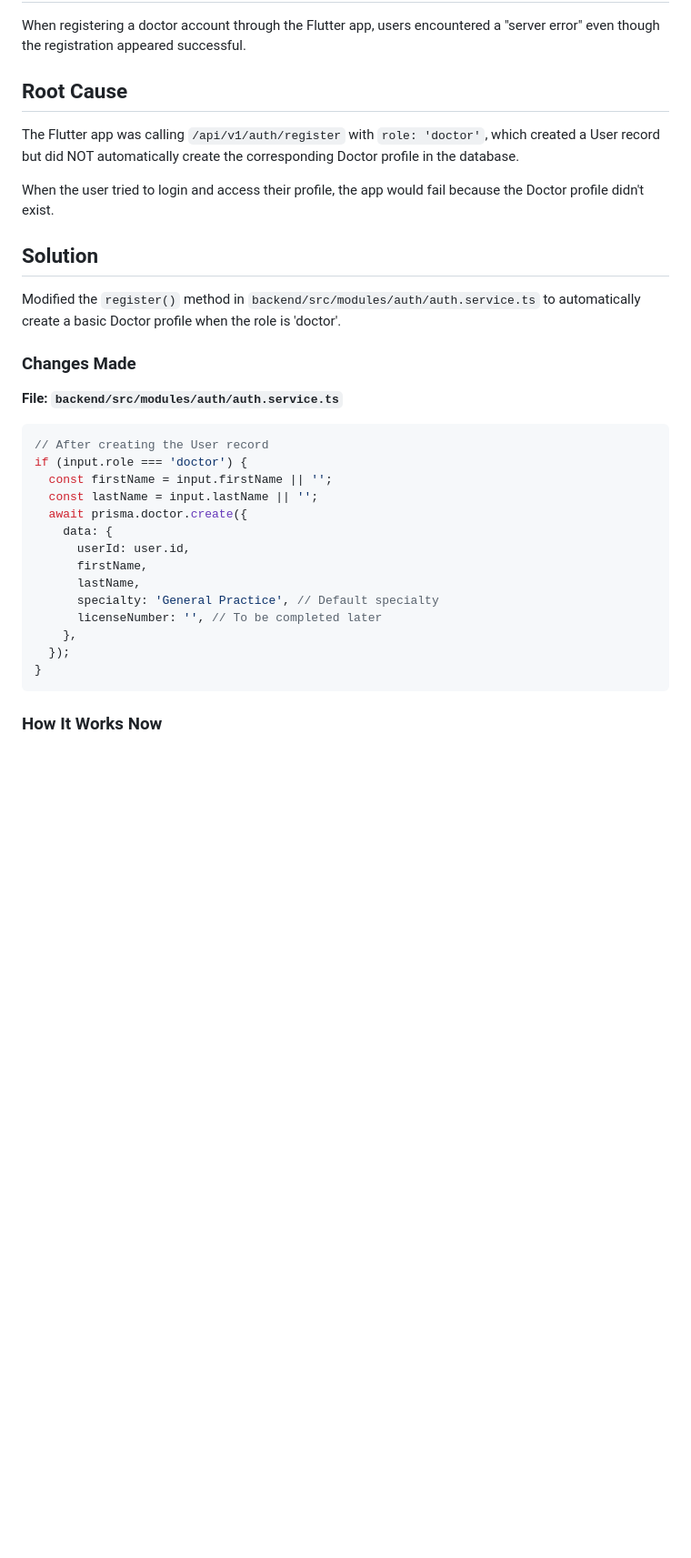
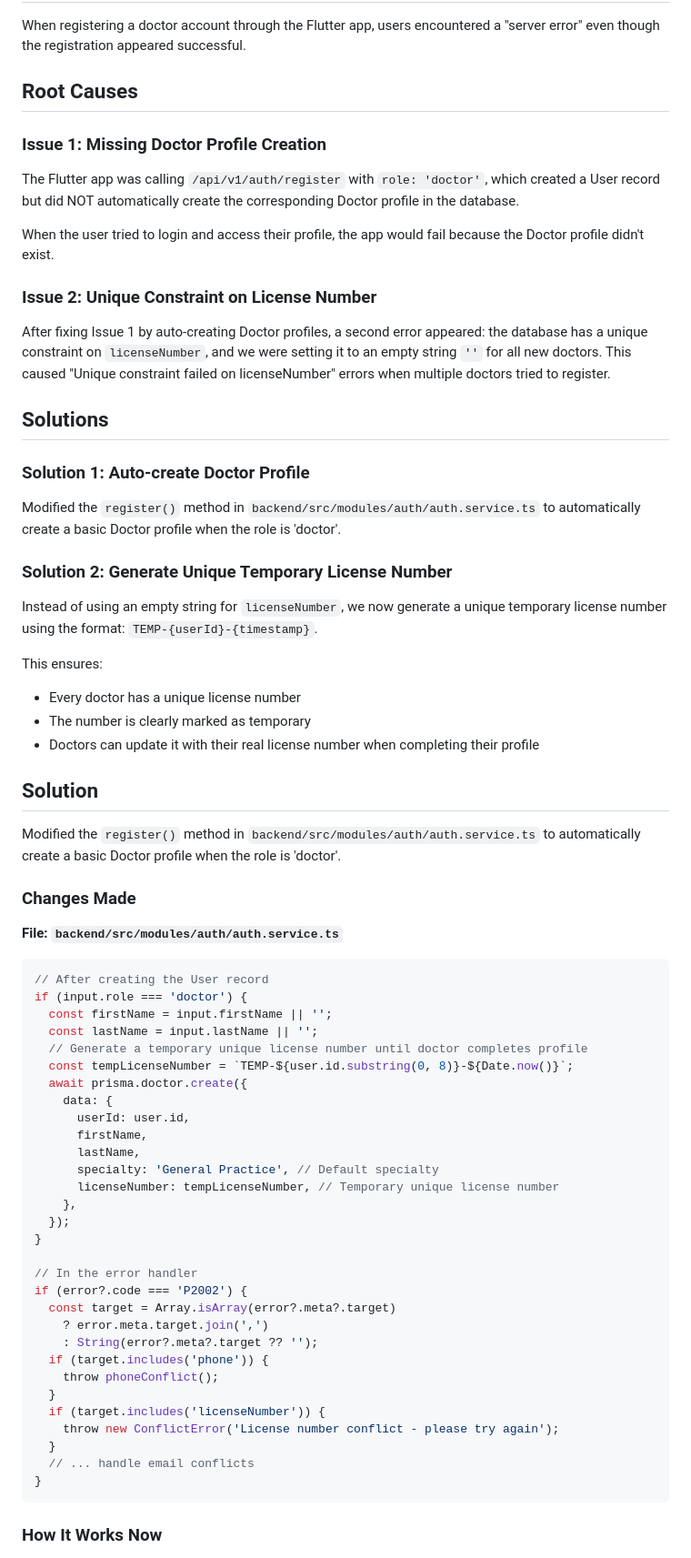
Before and after one commit to zinki230/Tosumo_web, a Markdown page: DOCTOR_REGISTRATION_FIX.md, the part around one of its changes. Shown at 91% size. Drawn GitHub-style; blank space fills up the shorter version.

Commit message:
docs: Update fix documentation with license number solution

````diff
--- a/DOCTOR_REGISTRATION_FIX.md
+++ b/DOCTOR_REGISTRATION_FIX.md
@@ -3,10 +3,28 @@
 ## Problem
 When registering a doctor account through the Flutter app, users encountered a "server error" even though the registration appeared successful.
 
-## Root Cause
+## Root Causes
+
+### Issue 1: Missing Doctor Profile Creation
 The Flutter app was calling `/api/v1/auth/register` with `role: 'doctor'`, which created a User record but did NOT automatically create the corresponding Doctor profile in the database.
 
 When the user tried to login and access their profile, the app would fail because the Doctor profile didn't exist.
+
+### Issue 2: Unique Constraint on License Number
+After fixing Issue 1 by auto-creating Doctor profiles, a second error appeared: the database has a unique constraint on `licenseNumber`, and we were setting it to an empty string `''` for all new doctors. This caused "Unique constraint failed on licenseNumber" errors when multiple doctors tried to register.
+
+## Solutions
+
+### Solution 1: Auto-create Doctor Profile
+Modified the `register()` method in `backend/src/modules/auth/auth.service.ts` to automatically create a basic Doctor profile when the role is 'doctor'.
+
+### Solution 2: Generate Unique Temporary License Number
+Instead of using an empty string for `licenseNumber`, we now generate a unique temporary license number using the format: `TEMP-{userId}-{timestamp}`.
+
+This ensures:
+- Every doctor has a unique license number
+- The number is clearly marked as temporary
+- Doctors can update it with their real license number when completing their profile
 
 ## Solution
 Modified the `register()` method in `backend/src/modules/auth/auth.service.ts` to automatically create a basic Doctor profile when the role is 'doctor'.
@@ -20,15 +38,31 @@ Modified the `register()` method in `backend/src/modules/auth/auth.service.ts` t
 if (input.role === 'doctor') {
   const firstName = input.firstName || '';
   const lastName = input.lastName || '';
+  // Generate a temporary unique license number until doctor completes profile
+  const tempLicenseNumber = `TEMP-${user.id.substring(0, 8)}-${Date.now()}`;
   await prisma.doctor.create({
     data: {
       userId: user.id,
       firstName,
       lastName,
       specialty: 'General Practice', // Default specialty
-      licenseNumber: '', // To be completed later
+      licenseNumber: tempLicenseNumber, // Temporary unique license number
     },
   });
+}
+
+// In the error handler
+if (error?.code === 'P2002') {
+  const target = Array.isArray(error?.meta?.target)
+    ? error.meta.target.join(',')
+    : String(error?.meta?.target ?? '');
+  if (target.includes('phone')) {
+    throw phoneConflict();
+  }
+  if (target.includes('licenseNumber')) {
+    throw new ConflictError('License number conflict - please try again');
+  }
+  // ... handle email conflicts
 }
 ```
 
````
Also changed, not shown: other parts of DOCTOR_REGISTRATION_FIX.md (+18 -11 lines).
